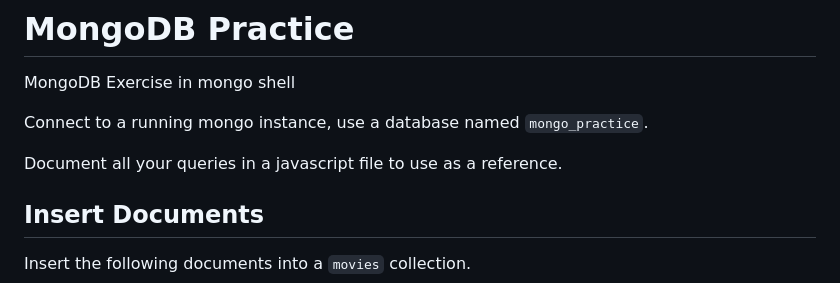
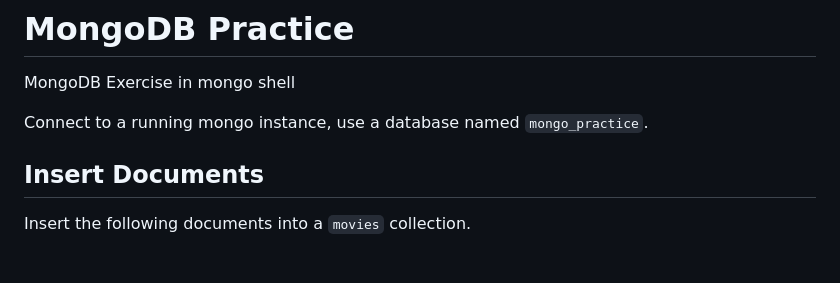
Before and after one commit to binhvd/Data-Engineering-1, a Markdown page: mongodb/practice/questions.md, the part around the change. Drawn GitHub-style; blank space fills up the shorter version.

Commit message:
Update exercise questions

```diff
--- a/mongodb/practice/questions.md
+++ b/mongodb/practice/questions.md
@@ -3,8 +3,6 @@
 MongoDB Exercise in mongo shell
 
 Connect to a running mongo instance, use a database named `mongo_practice`.
-
-Document all your queries in a javascript file to use as a reference.
 
 ## Insert Documents
 
```
Also changed, not shown: mongodb/practice/solution.md (deleted, +0 -369 lines).
